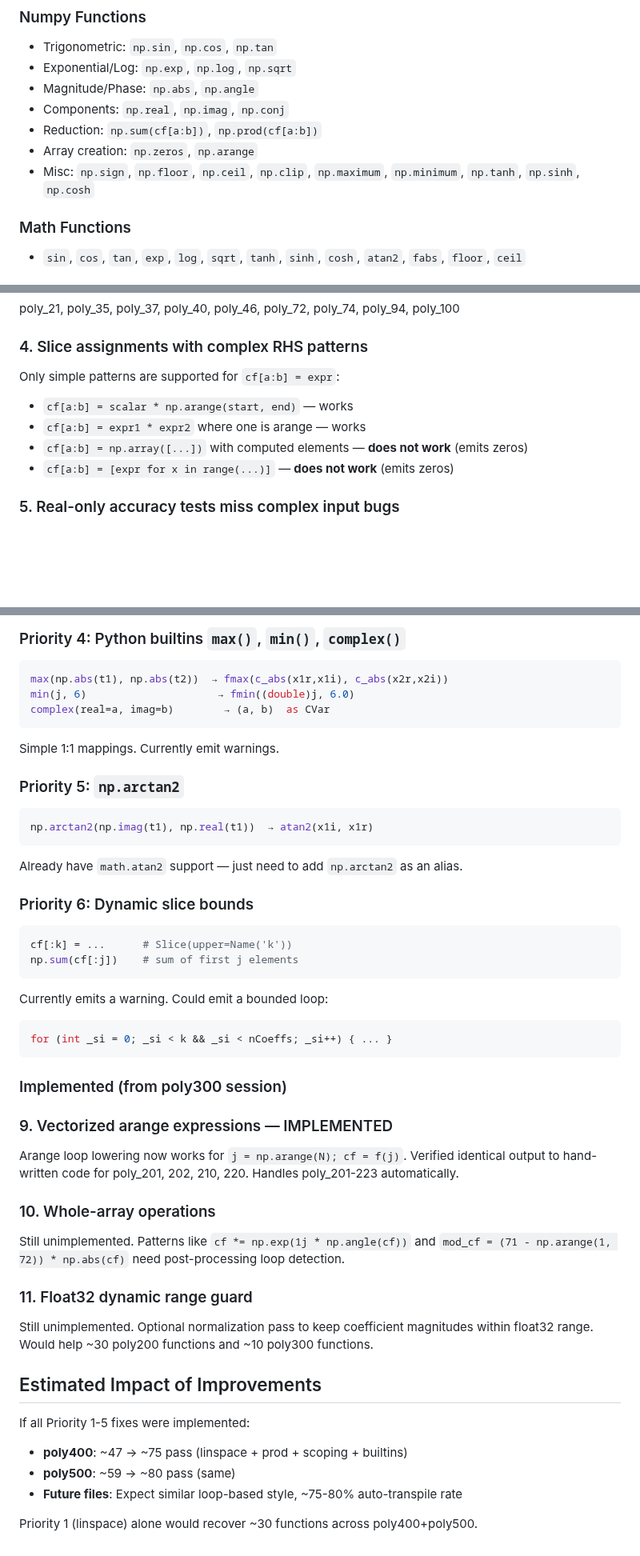
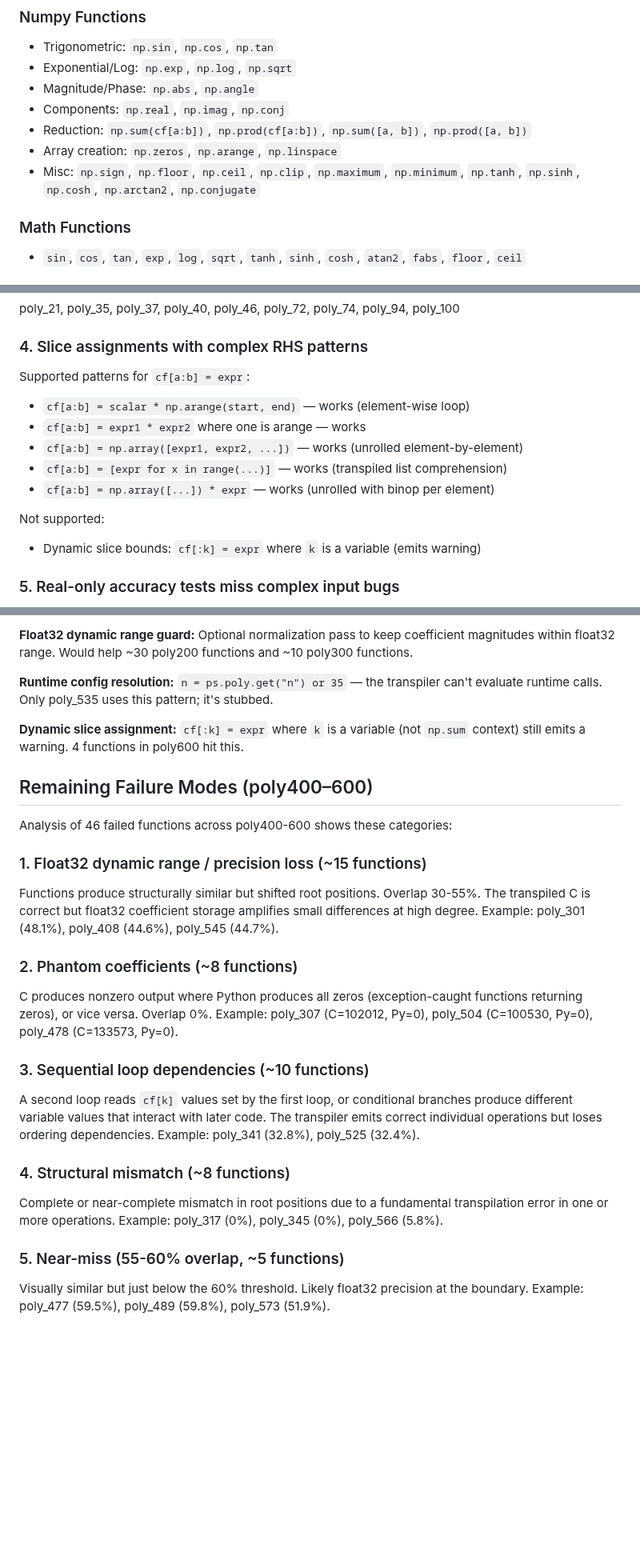
Before and after one commit to nassuphis/karpo_hackathon, a Markdown page: polypaint/docs/transpiler.md, 3 parts joined by grey strips. Shown at 80% size. GitHub-like rendering; blank space fills up the shorter version.

````diff
--- a/polypaint/docs/transpiler.md
+++ b/polypaint/docs/transpiler.md
@@ -60,9 +60,9 @@ static void poly_N_c(double x1r, double x1i, double x2r, double x2i,
 - Exponential/Log: `np.exp`, `np.log`, `np.sqrt`
 - Magnitude/Phase: `np.abs`, `np.angle`
 - Components: `np.real`, `np.imag`, `np.conj`
-- Reduction: `np.sum(cf[a:b])`, `np.prod(cf[a:b])`
-- Array creation: `np.zeros`, `np.arange`
-- Misc: `np.sign`, `np.floor`, `np.ceil`, `np.clip`, `np.maximum`, `np.minimum`, `np.tanh`, `np.sinh`, `np.cosh`
+- Reduction: `np.sum(cf[a:b])`, `np.prod(cf[a:b])`, `np.sum([a, b])`, `np.prod([a, b])`
+- Array creation: `np.zeros`, `np.arange`, `np.linspace`
+- Misc: `np.sign`, `np.floor`, `np.ceil`, `np.clip`, `np.maximum`, `np.minimum`, `np.tanh`, `np.sinh`, `np.cosh`, `np.arctan2`, `np.conjugate`
 
 ### Math Functions
 - `sin`, `cos`, `tan`, `exp`, `log`, `sqrt`, `tanh`, `sinh`, `cosh`, `atan2`, `fabs`, `floor`, `ceil`
@@ -151,11 +151,15 @@ poly_21, poly_35, poly_37, poly_40, poly_46, poly_72, poly_74, poly_94, poly_100
 
 ### 4. Slice assignments with complex RHS patterns
 
-Only simple patterns are supported for `cf[a:b] = expr`:
-- `cf[a:b] = scalar * np.arange(start, end)` — works
+Supported patterns for `cf[a:b] = expr`:
+- `cf[a:b] = scalar * np.arange(start, end)` — works (element-wise loop)
 - `cf[a:b] = expr1 * expr2` where one is arange — works
-- `cf[a:b] = np.array([...])` with computed elements — **does not work** (emits zeros)
-- `cf[a:b] = [expr for x in range(...)]` — **does not work** (emits zeros)
+- `cf[a:b] = np.array([expr1, expr2, ...])` — works (unrolled element-by-element)
+- `cf[a:b] = [expr for x in range(...)]` — works (transpiled list comprehension)
+- `cf[a:b] = np.array([...]) * expr` — works (unrolled with binop per element)
+
+Not supported:
+- Dynamic slice bounds: `cf[:k] = expr` where `k` is a variable (emits warning)
 
 ### 5. Real-only accuracy tests miss complex input bugs
 
@@ -298,53 +283,25 @@ else { mag = ...; }
 
-### Priority 4: Python builtins `max()`, `min()`, `complex()`
+**Float32 dynamic range guard:** Optional normalization pass to keep coefficient magnitudes within float32 range. Would help ~30 poly200 functions and ~10 poly300 functions.
 
-```python
-max(np.abs(t1), np.abs(t2))  → fmax(c_abs(x1r,x1i), c_abs(x2r,x2i))
-min(j, 6)                     → fmin((double)j, 6.0)
-complex(real=a, imag=b)        → (a, b)  as CVar
-```
+**Runtime config resolution:** `n = ps.poly.get("n") or 35` — the transpiler can't evaluate runtime calls. Only poly_535 uses this pattern; it's stubbed.
 
-Simple 1:1 mappings. Currently emit warnings.
+**Dynamic slice assignment:** `cf[:k] = expr` where `k` is a variable (not `np.sum` context) still emits a warning. 4 functions in poly600 hit this.
 
-### Priority 5: `np.arctan2`
+## Remaining Failure Modes (poly400–600)
 
-```python
-np.arctan2(np.imag(t1), np.real(t1))  → atan2(x1i, x1r)
-```
+Analysis of 46 failed functions across poly400-600 shows these categories:
 
-Already have `math.atan2` support — just need to add `np.arctan2` as an alias.
+### 1. Float32 dynamic range / precision loss (~15 functions)
+Functions produce structurally similar but shifted root positions. Overlap 30-55%. The transpiled C is correct but float32 coefficient storage amplifies small differences at high degree. Example: poly_301 (48.1%), poly_408 (44.6%), poly_545 (44.7%).
 
-### Priority 6: Dynamic slice bounds
+### 2. Phantom coefficients (~8 functions)
+C produces nonzero output where Python produces all zeros (exception-caught functions returning zeros), or vice versa. Overlap 0%. Example: poly_307 (C=102012, Py=0), poly_504 (C=100530, Py=0), poly_478 (C=133573, Py=0).
 
-```python
-cf[:k] = ...      # Slice(upper=Name('k'))
-np.sum(cf[:j])    # sum of first j elements
-```
+### 3. Sequential loop dependencies (~10 functions)
+A second loop reads `cf[k]` values set by the first loop, or conditional branches produce different variable values that interact with later code. The transpiler emits correct individual operations but loses ordering dependencies. Example: poly_341 (32.8%), poly_525 (32.4%).
 
-Currently emits a warning. Could emit a bounded loop:
-```c
-for (int _si = 0; _si < k && _si < nCoeffs; _si++) { ... }
-```
+### 4. Structural mismatch (~8 functions)
+Complete or near-complete mismatch in root positions due to a fundamental transpilation error in one or more operations. Example: poly_317 (0%), poly_345 (0%), poly_566 (5.8%).
 
-### Implemented (from poly300 session)
-
-### 9. Vectorized arange expressions — IMPLEMENTED
-
-Arange loop lowering now works for `j = np.arange(N); cf = f(j)`. Verified identical output to hand-written code for poly_201, 202, 210, 220. Handles poly_201-223 automatically.
-
-### 10. Whole-array operations
-
-Still unimplemented. Patterns like `cf *= np.exp(1j * np.angle(cf))` and `mod_cf = (71 - np.arange(1, 72)) * np.abs(cf)` need post-processing loop detection.
-
-### 11. Float32 dynamic range guard
-
-Still unimplemented. Optional normalization pass to keep coefficient magnitudes within float32 range. Would help ~30 poly200 functions and ~10 poly300 functions.
-
-## Estimated Impact of Improvements
-
-If all Priority 1-5 fixes were implemented:
-- **poly400**: ~47 → ~75 pass (linspace + prod + scoping + builtins)
-- **poly500**: ~59 → ~80 pass (same)
-- **Future files**: Expect similar loop-based style, ~75-80% auto-transpile rate
-
-Priority 1 (linspace) alone would recover ~30 functions across poly400+poly500.
+### 5. Near-miss (55-60% overlap, ~5 functions)
+Visually similar but just below the 60% threshold. Likely float32 precision at the boundary. Example: poly_477 (59.5%), poly_489 (59.8%), poly_573 (51.9%).
````
Also changed, not shown: other parts of polypaint/docs/transpiler.md (+38 -57 lines).
